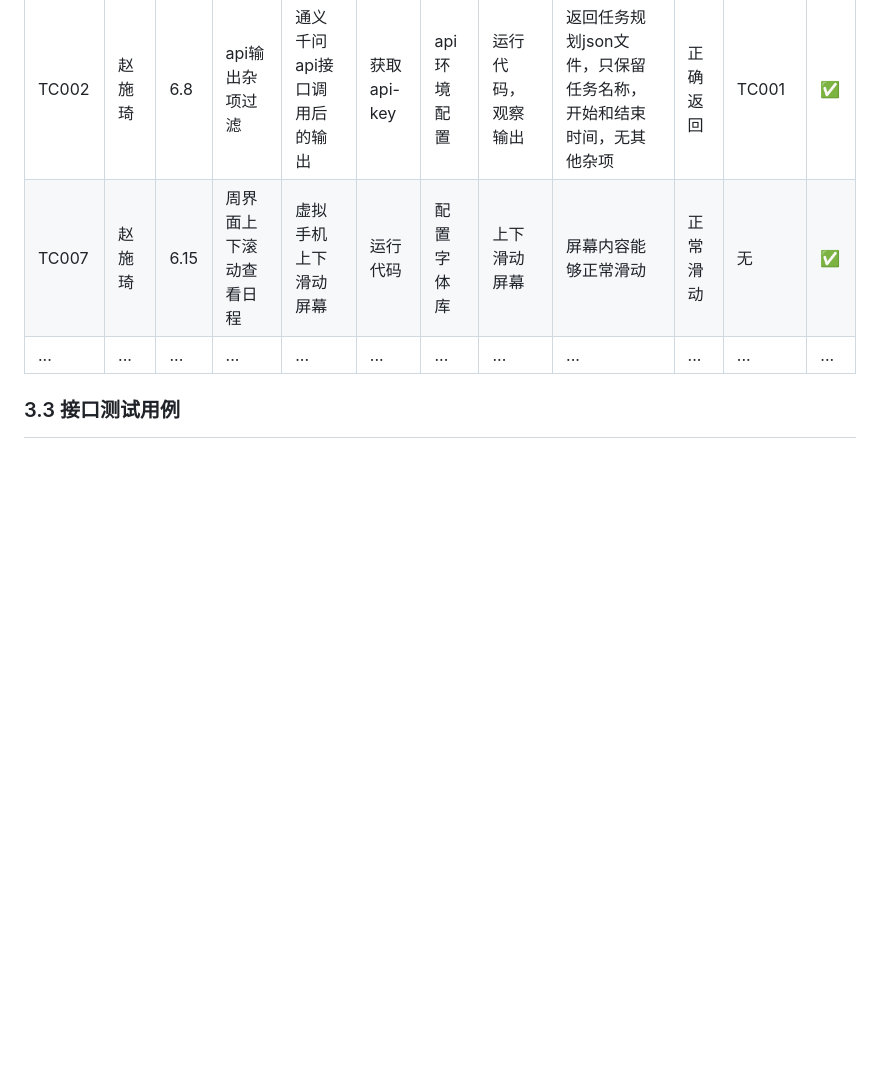
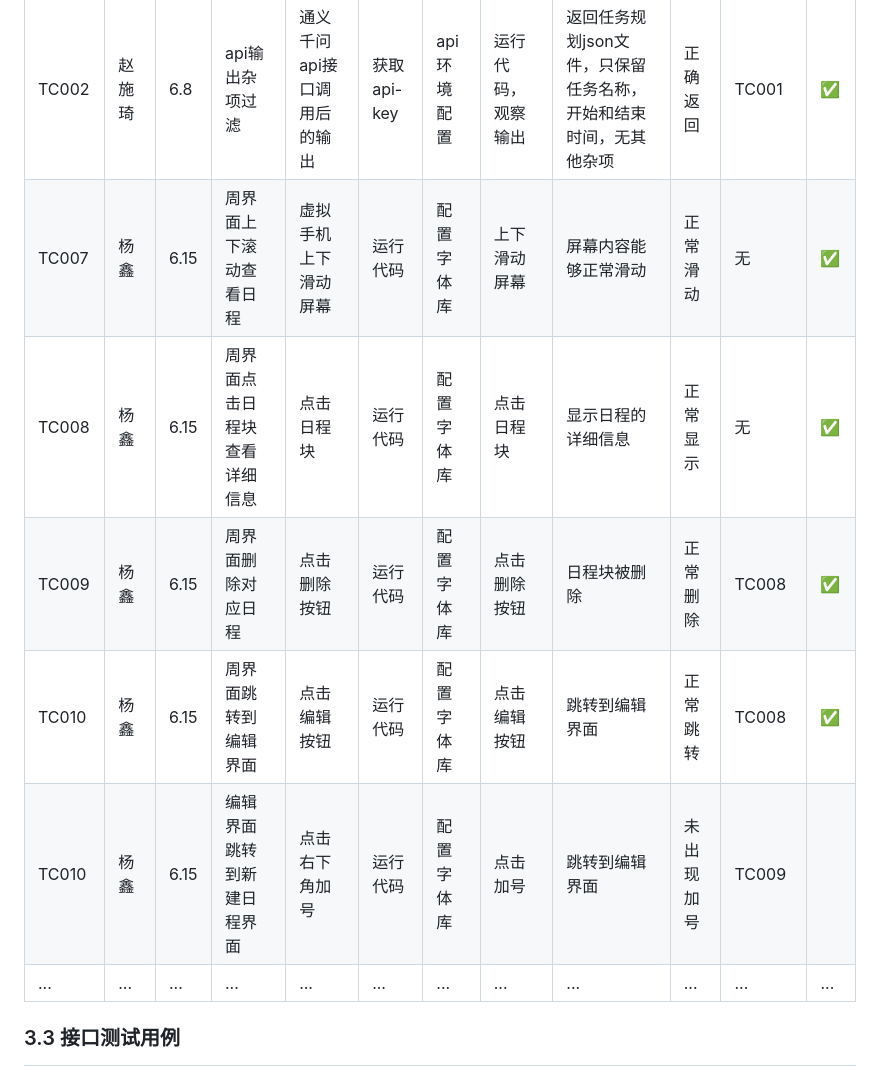
Before and after one commit to yi-qi7/ChronoHive, a Markdown page: docs/软件测试与质量保证报告/软件测试与质量保证报告.md, the part around the change. Rendered like a GitHub page; blank space fills up the shorter version.

```diff
--- a/docs/软件测试与质量保证报告/软件测试与质量保证报告.md
+++ b/docs/软件测试与质量保证报告/软件测试与质量保证报告.md
@@ -142,7 +142,11 @@ eg.用户登录登出
 | 用例标识 | 用例开发者 | 日期 | 测试项 | 测试输入 | 前提条件 | 环境要求 | 测试步骤 | 预期结果 | 实际结果 | 用例间的依赖性 | 状态 |
 |---|---|---|---|---|---| --- | --- | --- | --- | --- | --- |
 | TC002 | 赵施琦 | 6.8 | api输出杂项过滤 | 通义千问api接口调用后的输出 | 获取api-key | api环境配置 | 运行代码，观察输出 | 返回任务规划json文件，只保留任务名称，开始和结束时间，无其他杂项 | 正确返回 | TC001 | ✅ |
-| TC007 | 赵施琦 | 6.15 | 周界面上下滚动查看日程 | 虚拟手机上下滑动屏幕 | 运行代码 | 配置字体库 | 上下滑动屏幕 | 屏幕内容能够正常滑动 | 正常滑动 | 无 | ✅ |
+| TC007 | 杨鑫 | 6.15 | 周界面上下滚动查看日程 | 虚拟手机上下滑动屏幕 | 运行代码 | 配置字体库 | 上下滑动屏幕 | 屏幕内容能够正常滑动 | 正常滑动 | 无 | ✅ |
+| TC008 | 杨鑫 | 6.15 | 周界面点击日程块查看详细信息 | 点击日程块 | 运行代码 | 配置字体库 | 点击日程块 | 显示日程的详细信息 | 正常显示 | 无 | ✅ |
+| TC009 | 杨鑫 | 6.15 | 周界面删除对应日程 | 点击删除按钮 | 运行代码 | 配置字体库 | 点击删除按钮 | 日程块被删除 | 正常删除 | TC008 | ✅ |
+| TC010 | 杨鑫 | 6.15 | 周界面跳转到编辑界面 | 点击编辑按钮 | 运行代码 | 配置字体库 | 点击编辑按钮 | 跳转到编辑界面 | 正常跳转 | TC008 | ✅ |
+| TC010 | 杨鑫 | 6.15 | 编辑界面跳转到新建日程界面 | 点击右下角加号 | 运行代码 | 配置字体库 | 点击加号 | 跳转到编辑界面 | 未出现加号 | TC009 |  |
 | ... | ... | ... | ... | ... | ... | ... | ... | ... | ... | ... | ... |
 
 
```
